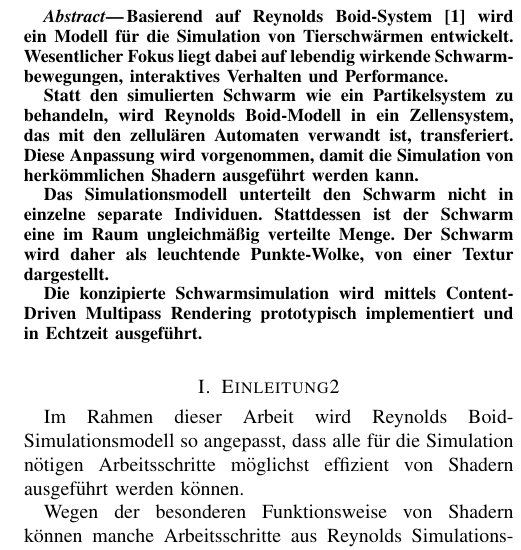
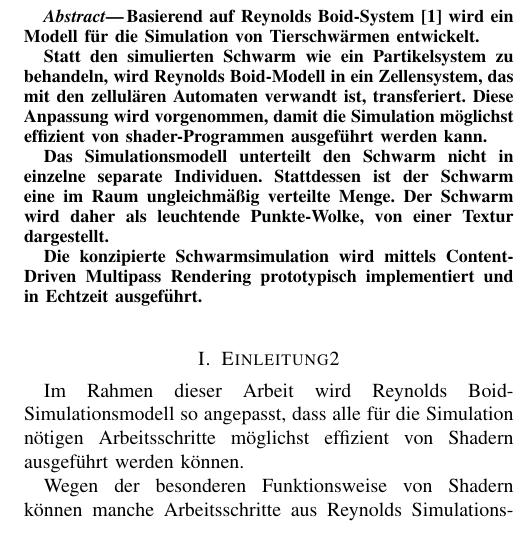
Before and after one commit to unreadableMax/WA, a LaTeX paper (WissArbIEEE/wissarbIEEE-template.tex): part of one column of page 1 of 4, cut so that both start at the same text. Compiled offline with pdfLaTeX.

Commit message:
dadadaaaa

```diff
--- a/WissArbIEEE/wissarbIEEE-template.tex
+++ b/WissArbIEEE/wissarbIEEE-template.tex
@@ -77,9 +77,10 @@ Real time boid-simulations with shaders
 
 %Instead of treating the simulated flock like a particel-system,
 
-Basierend auf Reynolds Boid-System \cite{Reynolds87flocks} wird ein Modell für die Simulation von Tierschwärmen entwickelt. Wesentlicher Fokus liegt dabei auf lebendig wirkende Schwarmbewegungen, interaktives Verhalten und Performance.
+Basierend auf Reynolds Boid-System \cite{Reynolds87flocks} wird ein Modell für die Simulation von Tierschwärmen entwickelt.
+%Wesentlicher Fokus liegt dabei auf lebendig wirkende Schwarmbewegungen, interaktives Verhalten und Performance.
 
-Statt den simulierten Schwarm wie ein Partikelsystem zu behandeln, wird Reynolds Boid-Modell in ein Zellensystem, das mit den zellulären Automaten verwandt ist, transferiert. Diese Anpassung wird vorgenommen, damit die Simulation von herkömmlichen Shadern ausgeführt werden kann.
+Statt den simulierten Schwarm wie ein Partikelsystem zu behandeln, wird Reynolds Boid-Modell in ein Zellensystem, das mit den zellulären Automaten verwandt ist, transferiert. Diese Anpassung wird vorgenommen, damit die Simulation möglichst effizient von shader-Programmen ausgeführt werden kann.
 
 Das Simulationsmodell unterteilt den Schwarm nicht in einzelne separate Individuen. Stattdessen ist der Schwarm eine im Raum ungleichmäßig verteilte Menge.
 Der Schwarm wird daher als leuchtende Punkte-Wolke, von einer Textur dargestellt.
```
Also changed, not shown: WissArbIEEE/wissarbIEEE-template.bbl, WissArbIEEE/wissarbIEEE-template.pdf, 5 other files.
